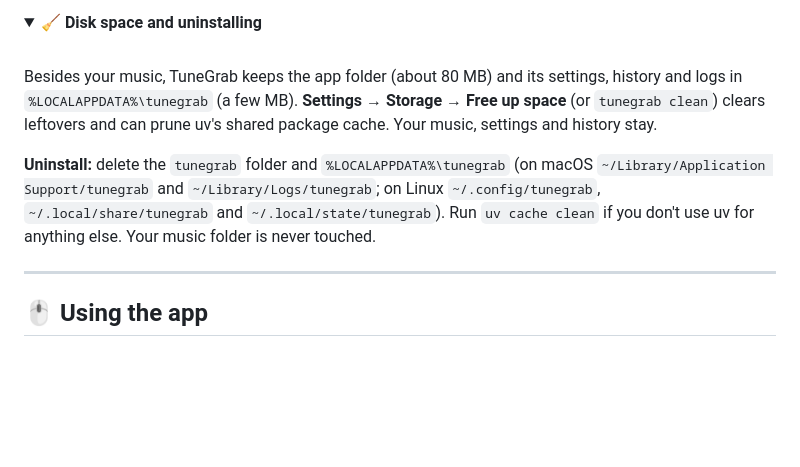
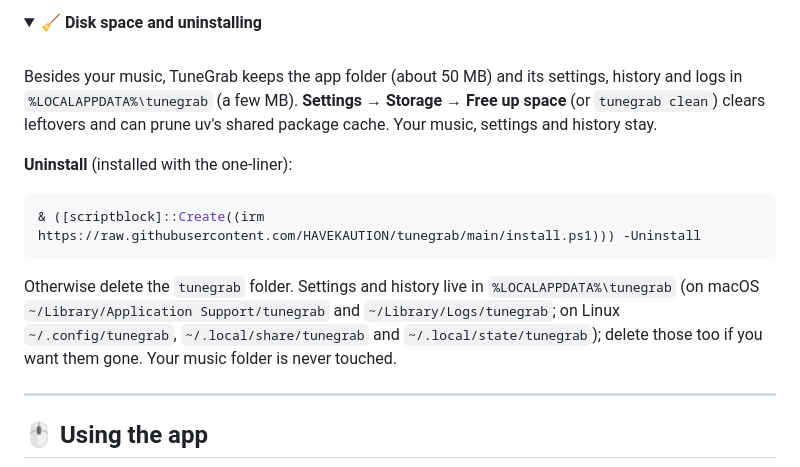
Before and after one commit to HAVEKAUTION/tunegrab, a Markdown page: README.md, the part around one of its changes. GitHub-like rendering; folded sections open; blank space fills up the shorter version.

````diff
--- a/README.md
+++ b/README.md
@@ -306,15 +303,22 @@ re-syncs everything else by itself on the next start.
 
 <br>
 
-Besides your music, TuneGrab keeps the app folder (about 80 MB) and its settings, history
+Besides your music, TuneGrab keeps the app folder (about 50 MB) and its settings, history
 and logs in `%LOCALAPPDATA%\tunegrab` (a few MB). **Settings → Storage → Free up space**
 (or `tunegrab clean`) clears leftovers and can prune uv's shared package cache. Your music,
 settings and history stay.
 
-**Uninstall:** delete the `tunegrab` folder and `%LOCALAPPDATA%\tunegrab` (on macOS
+**Uninstall** (installed with the one-liner):
+
+```powershell
+& ([scriptblock]::Create((irm https://raw.githubusercontent.com/HAVEKAUTION/tunegrab/main/install.ps1))) -Uninstall
+```
+
+Otherwise delete the `tunegrab` folder. Settings and history live in
+`%LOCALAPPDATA%\tunegrab` (on macOS
 `~/Library/Application Support/tunegrab` and `~/Library/Logs/tunegrab`; on Linux
-`~/.config/tunegrab`, `~/.local/share/tunegrab` and `~/.local/state/tunegrab`). Run
-`uv cache clean` if you don't use uv for anything else. Your music folder is never touched.
+`~/.config/tunegrab`, `~/.local/share/tunegrab` and `~/.local/state/tunegrab`); delete
+those too if you want them gone. Your music folder is never touched.
 
 </details>
 
````
Also changed, not shown: other parts of README.md (+25 -21 lines), CHANGELOG.md (+11 -0 lines), docs/images/demo.gif (added), docs/images/social-preview.png (added), 6 other files.
